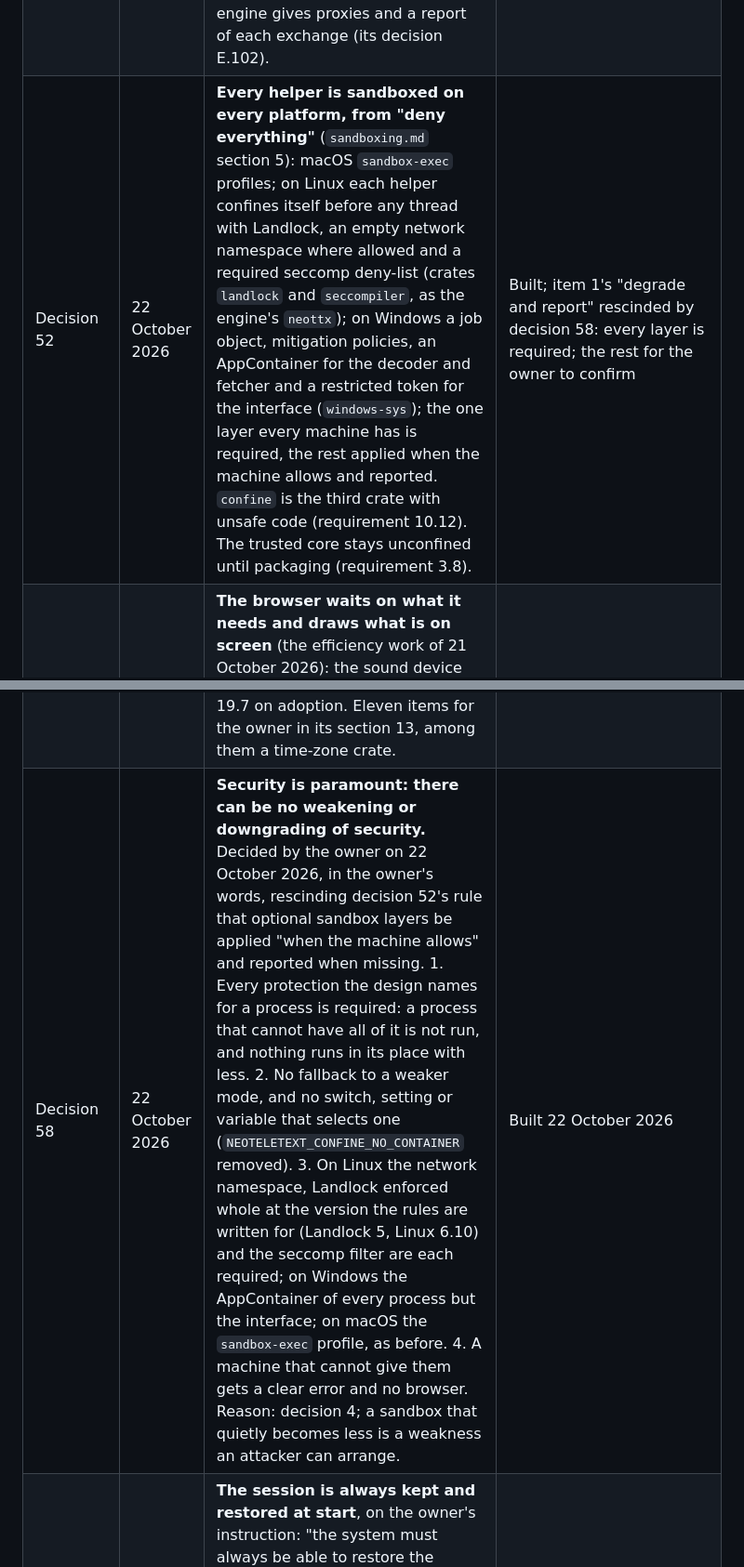
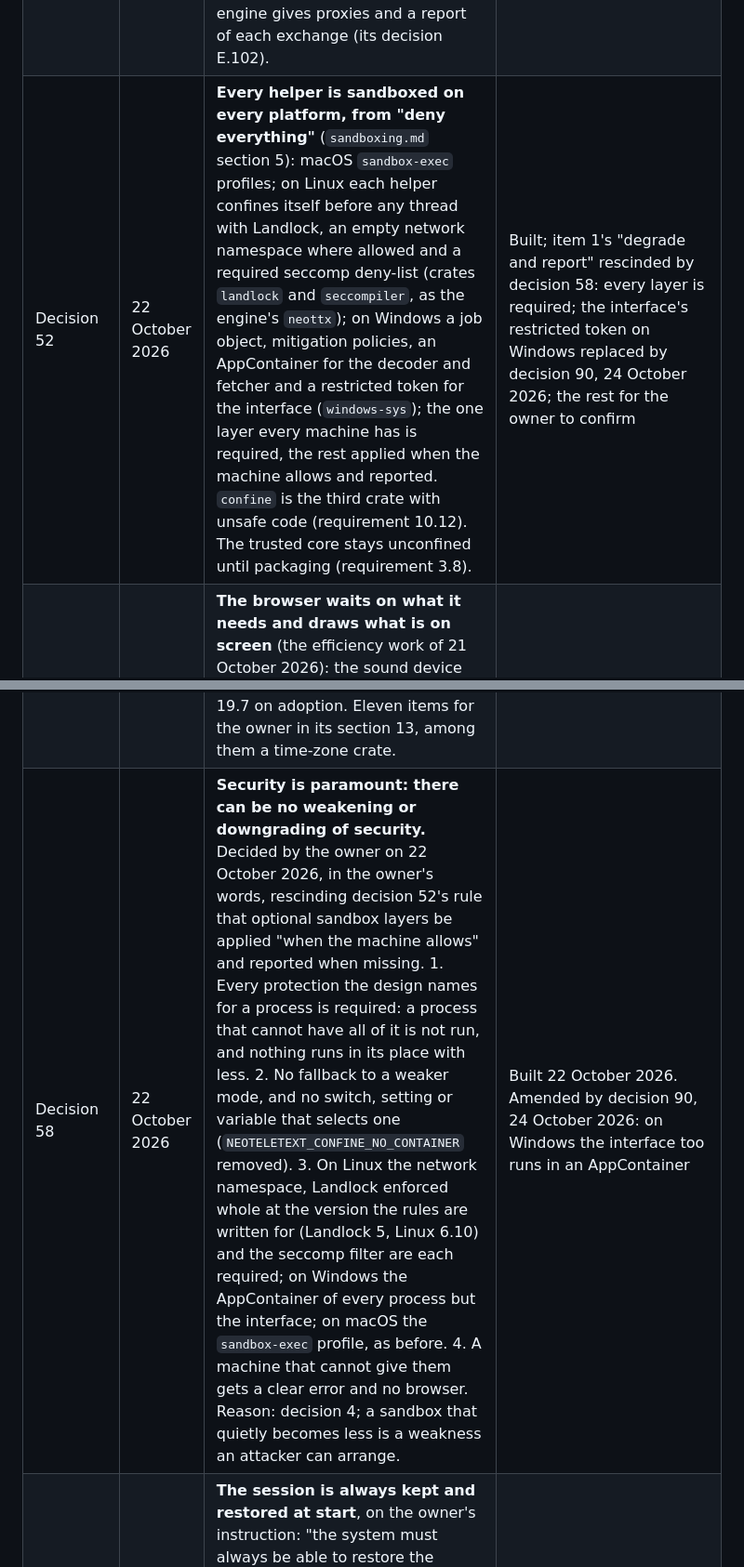
Before and after one commit to neoteletext/neoteletext-browser, a Markdown page: docs/architecture.md, 2 parts joined by grey strips. Shown at 93% size. Rendered like a GitHub page.

```diff
--- a/docs/architecture.md
+++ b/docs/architecture.md
@@ -99,13 +99,13 @@ Each decision was made by the owner on the date given. Requirements in `requirem
 | Decision 49 | 21 October 2026 | **Two libraries for the input system, approved by the owner** ("if those libraries are rust then approved"): `unicode-normalization` in the trusted core, which sends typed text, and a KEY's text, in Normalization Form C (INPUT.md section 5.7 rule 3, REQ-INT-116); and `arboard` in the interface, whose clipboard text the browser's paste shortcut sends as one PASTE while keys go to a channel (REQ-INT-136). `arboard` brings `clipboard-win` and `error-code` on Windows, under BSL-1.0, allowed for those two crates (`licensing.md` section 2). | — |
 | Decision 50 | 21 October 2026 | **The prototypes are removed** (the owner: "why is tauri still in there we dropped it"): the Tauri application and its React front end, the stand-in engine, the egui page renderer for WebAssembly, the two Tauri proofs, the webview sandbox spikes and the interface toolkit spikes, all of the design decision 33 left behind. Their findings stay in this repository's documents; the code is in git at the tag `prototypes-final`, and a path under `prototypes/` in any document is a path there. The full gate no longer builds them, and the toolchain no longer needs the WebAssembly target. | — |
 | Decision 51 | 21 October 2026 | **Settings, the home page, the developer console and proxies** (`settings-home-console-proxy.md`, with its security analysis), designed, specified and adopted on the owner's instruction to design, specify, number the requirements of and build each: settings and bookmarks kept by the trusted core in its own file and changed in a panel of the trusted strip; a Home button and a start page, `neoteletext:home`, served by the trusted core as teletext; a docked developer console of the channel's network activity, packets, pages and notices; HTTP and SOCKS5 proxies for every connection, with no fallback. Requirements 19.1 to 19.12; requirement 3.6 amended: the interface receives a security setting only as the text the strip shows, and acts on none. The engine gives proxies and a report of each exchange (its decision E.102). | — |
-| Decision 52 | 22 October 2026 | **Every helper is sandboxed on every platform, from "deny everything"** (`sandboxing.md` section 5): macOS `sandbox-exec` profiles; on Linux each helper confines itself before any thread with Landlock, an empty network namespace where allowed and a required seccomp deny-list (crates `landlock` and `seccompiler`, as the engine's `neottx`); on Windows a job object, mitigation policies, an AppContainer for the decoder and fetcher and a restricted token for the interface (`windows-sys`); the one layer every machine has is required, the rest applied when the machine allows and reported. `confine` is the third crate with unsafe code (requirement 10.12). The trusted core stays unconfined until packaging (requirement 3.8). | Built; item 1's "degrade and report" rescinded by decision 58: every layer is required; the rest for the owner to confirm |
+| Decision 52 | 22 October 2026 | **Every helper is sandboxed on every platform, from "deny everything"** (`sandboxing.md` section 5): macOS `sandbox-exec` profiles; on Linux each helper confines itself before any thread with Landlock, an empty network namespace where allowed and a required seccomp deny-list (crates `landlock` and `seccompiler`, as the engine's `neottx`); on Windows a job object, mitigation policies, an AppContainer for the decoder and fetcher and a restricted token for the interface (`windows-sys`); the one layer every machine has is required, the rest applied when the machine allows and reported. `confine` is the third crate with unsafe code (requirement 10.12). The trusted core stays unconfined until packaging (requirement 3.8). | Built; item 1's "degrade and report" rescinded by decision 58: every layer is required; the interface's restricted token on Windows replaced by decision 90, 24 October 2026; the rest for the owner to confirm |
 | Decision 53 | 22 October 2026 | **The browser waits on what it needs and draws what is on screen** (the efficiency work of 21 October 2026): the sound device runs only while a channel sounds; the window asks for frames only for what is drawn; every process flushes its pipe once per event, not per message; the trusted core computes its next deadline instead of two timer threads, and writes every pipe through a queue with a writer thread (`outbox.rs`), replacing a decoder that stops reading and ending with an interface that does; the fetcher opens connections on their own threads under the agent's connect limit; the decoder wakes for flash only when a rate a shown page uses changes phase; the engine tells a port of magazine data, timers and stalls only when they change (its decision E.103). | Built; owner to confirm |
 | Decision 54 | 22 October 2026 | **Installation and updates on every desktop** (`installation-and-updates.md`), adopted by the owner: the launcher, side-by-side versions and a state file switched by an atomic rename, a trial with a health check and rollback after two failed starts; a confined updater that only stages; two signatures by keys held apart (The Update Framework in the updater, the platform's pinned signer in the launcher); `tough` kept as the client; on macOS one bundle swapped whole, proved first by a spike; per-user installs with no administrator; the timestamp expires after 7 days. **Updates are suggested, never imposed:** the browser checks and offers a new version in the strip, and downloads and installs nothing until the user accepts. | Adopted; built 23 October 2026 (decisions 73 to 82) |
 | Decision 55 | 22 October 2026 | **Sound plays in a helper process of its own** (`neoteletext-sound`), not in the interface: the interface no longer links the system's sound library, so it starts on a Linux without ALSA, and the browser runs silent there (requirement 16.6); the sound helper is confined to the sound output, and the interface loses its access to it. | Built |
 | Decision 56 | 22 October 2026 | **The trusted core is confined on every platform, behind a broker** (`sandboxing.md` section 7): a small unconfined broker, the program the user starts, starts the core confined and starts every helper on the core's request, passing the core the helper's pipes; it also reads a file channel's bytes and hands a web address to the system's browser for it. The core then has no network, starts no program and reads nothing but its settings folder. Chosen over the App Sandbox with XPC services, which cannot give each channel its own decoder process without private API and whose helpers would otherwise inherit the core's wider sandbox. Amends decision 52 item 5. | Built |
 | Decision 57 | 22 October 2026 | **Browser-style history and bookmarks** (`history-and-bookmarks.md`, with `history-and-bookmarks-security.md`), proposed on the owner's request: history kept 90 days as one row per page per day, in a panel of the strip with search and removal by row, channel and time range; "Remember history"; private tabs; 25 recently closed tabs; Back and Forward lists; address-field suggestions with inline completion only from typed addresses; bookmarks with names and folders, the star bookmarking the page shown, a manager, an optional bookmarks bar, kept in `bookmarks.txt`; requirements 20.1 to 20.20 and amendments to 3.6, 12.5, 12.6, 19.1, 19.2, 19.5 and 19.7 on adoption. Eleven items for the owner in its section 13, among them a time-zone crate. | Adopted and built 22 October 2026 while the owner was away, as the owner instructed; section 13's items as recommended but item 10 (local time from the broker, no crate); departures in `history-and-bookmarks.md` section 14, for the owner to confirm |
-| Decision 58 | 22 October 2026 | **Security is paramount: there can be no weakening or downgrading of security.** Decided by the owner on 22 October 2026, in the owner's words, rescinding decision 52's rule that optional sandbox layers be applied "when the machine allows" and reported when missing. 1. Every protection the design names for a process is required: a process that cannot have all of it is not run, and nothing runs in its place with less. 2. No fallback to a weaker mode, and no switch, setting or variable that selects one (`NEOTELETEXT_CONFINE_NO_CONTAINER` removed). 3. On Linux the network namespace, Landlock enforced whole at the version the rules are written for (Landlock 5, Linux 6.10) and the seccomp filter are each required; on Windows the AppContainer of every process but the interface; on macOS the `sandbox-exec` profile, as before. 4. A machine that cannot give them gets a clear error and no browser. Reason: decision 4; a sandbox that quietly becomes less is a weakness an attacker can arrange. | Built 22 October 2026 |
+| Decision 58 | 22 October 2026 | **Security is paramount: there can be no weakening or downgrading of security.** Decided by the owner on 22 October 2026, in the owner's words, rescinding decision 52's rule that optional sandbox layers be applied "when the machine allows" and reported when missing. 1. Every protection the design names for a process is required: a process that cannot have all of it is not run, and nothing runs in its place with less. 2. No fallback to a weaker mode, and no switch, setting or variable that selects one (`NEOTELETEXT_CONFINE_NO_CONTAINER` removed). 3. On Linux the network namespace, Landlock enforced whole at the version the rules are written for (Landlock 5, Linux 6.10) and the seccomp filter are each required; on Windows the AppContainer of every process but the interface; on macOS the `sandbox-exec` profile, as before. 4. A machine that cannot give them gets a clear error and no browser. Reason: decision 4; a sandbox that quietly becomes less is a weakness an attacker can arrange. | Built 22 October 2026. Amended by decision 90, 24 October 2026: on Windows the interface too runs in an AppContainer |
 | Decision 59 | 22 October 2026 | **The session is always kept and restored at start**, on the owner's instruction: "the system must always be able to restore the current state of windows and tabs, and this is what should happen when the application starts too. Settings must include to enable/disable restore previous session." The window's place and size and every tab but private ones, with their back-and-forward lists, kept in `session.txt` after every change; restored at start unless "Restore previous session" is off (`history-and-bookmarks.md` section 15, requirements 20.21 to 20.24). | Built 22 October 2026 |
 | Decision 60 | 22 October 2026 | **The Colour Map of Presentation Levels 2.5 and 3.5 is shown exactly as EN 300 706 defines it**, on the owner's instruction: "color should not have been removed ... re-implement 2.5 and 3.5 extended color - exactly as according to the specifications". The engine is built with its `level35-32colors` feature (which turns on `level25-32colors`; the engine's decision E.105 split its `colours32` in two) beside the `modern-classic` profile, which had left it out (the engine's decision E.71, recorded on the owner's instruction of 12 October 2026 and never reconciled with decision 6): X/28/0 and M/29/0 redefine CLUTs 2 and 3, and at Level 3.5 X/28/4 and M/29/4 redefine CLUTs 0 and 1, never CLUT 1 entry 0, which stays transparent (clause 12.4, Tables 4, 10, 11 and 13). The screen colour (Table 4's Default Screen Colour, clause 12.3's Full Screen Colour) is drawn as a border one character cell wide around each page, as a television shows it. Transparent shows black, the picture behind on a television with none. Not part of this decision: the Additional Flash Functions, flash to the corresponding colour in an adjacent CLUT among them (Table 29, the engine's `additional-flash-functions` feature, named `animation` until its decision E.105); the colour tables of downloadable characters (X/28/1, M/29/1), which went with the downloadable characters (the engine's decision E.95). | Built 22 October 2026; the engine's own profile is unchanged |
 | Decision 61 | 22 October 2026 | **Page images cross to the interface in a form of the browser's own**, not as Portable Network Graphics, on the owner's acceptance of the recommendation "replace PNG with runs for a whole page plus changes against the last frame of the same page": each frame carries its palette, its screen colour and its dots, raw, in runs, or as changes against the frame of the same page the interface holds, whichever is smallest (`protocol::frame`). Measured on 800 real pages: encoding a page takes 156 microseconds against 1,583 for PNG, a flashing page's next phase is 2.1 kilobytes against 9.5, and the interface reads it in 8 microseconds; the `png` crate leaves the interface. Amends requirements 9.3 and 9.6 and decision 5's choice of image format. | Built 22 October 2026 |
```
Also changed, not shown: other parts of docs/architecture.md (+15 -15 lines).
